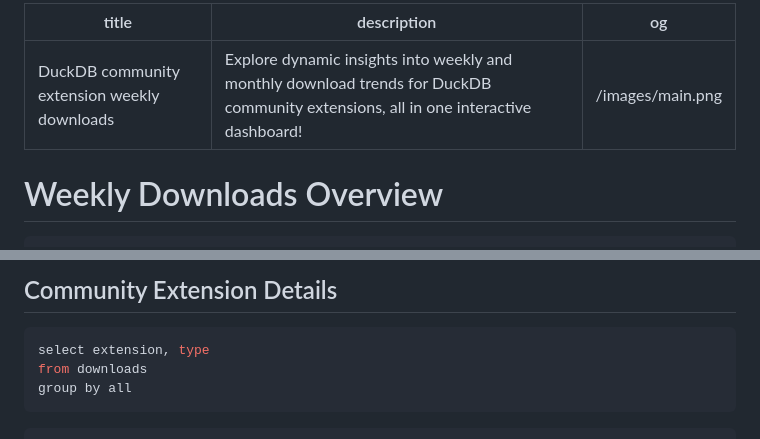
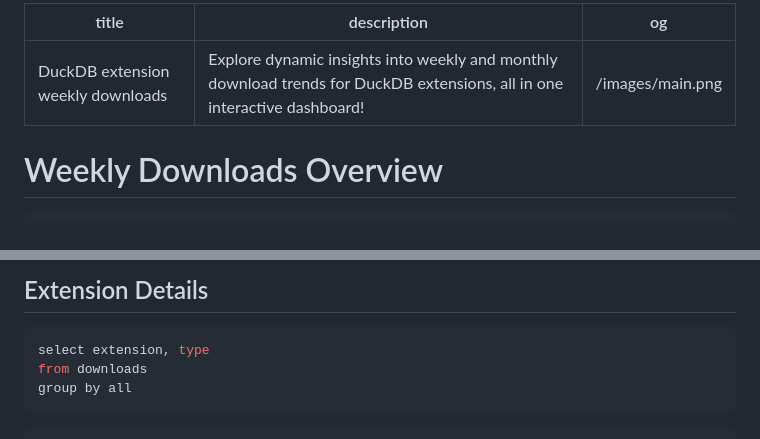
Before and after one commit to Dtenwolde/duckdb-community-extension-analysis, a Markdown page: pages/index.md, 2 parts joined by grey strips. Rendered like a GitHub page.

Commit message:
Remove mention of community

````diff
--- a/pages/index.md
+++ b/pages/index.md
@@ -1,6 +1,6 @@
 ---
-title: DuckDB community extension weekly downloads
-description: Explore dynamic insights into weekly and monthly download trends for DuckDB community extensions, all in one interactive dashboard!
+title: DuckDB extension weekly downloads
+description: Explore dynamic insights into weekly and monthly download trends for DuckDB extensions, all in one interactive dashboard!
 og: /images/main.png
 ---
 
@@ -205,7 +205,7 @@ LIMIT 10;
   </div>
 </Grid>
 
-## Community Extension Details
+## Extension Details
 
 ```sql unique_extensions
 select extension, type
````
Also changed, not shown: other parts of pages/index.md (+1 -1 lines).
